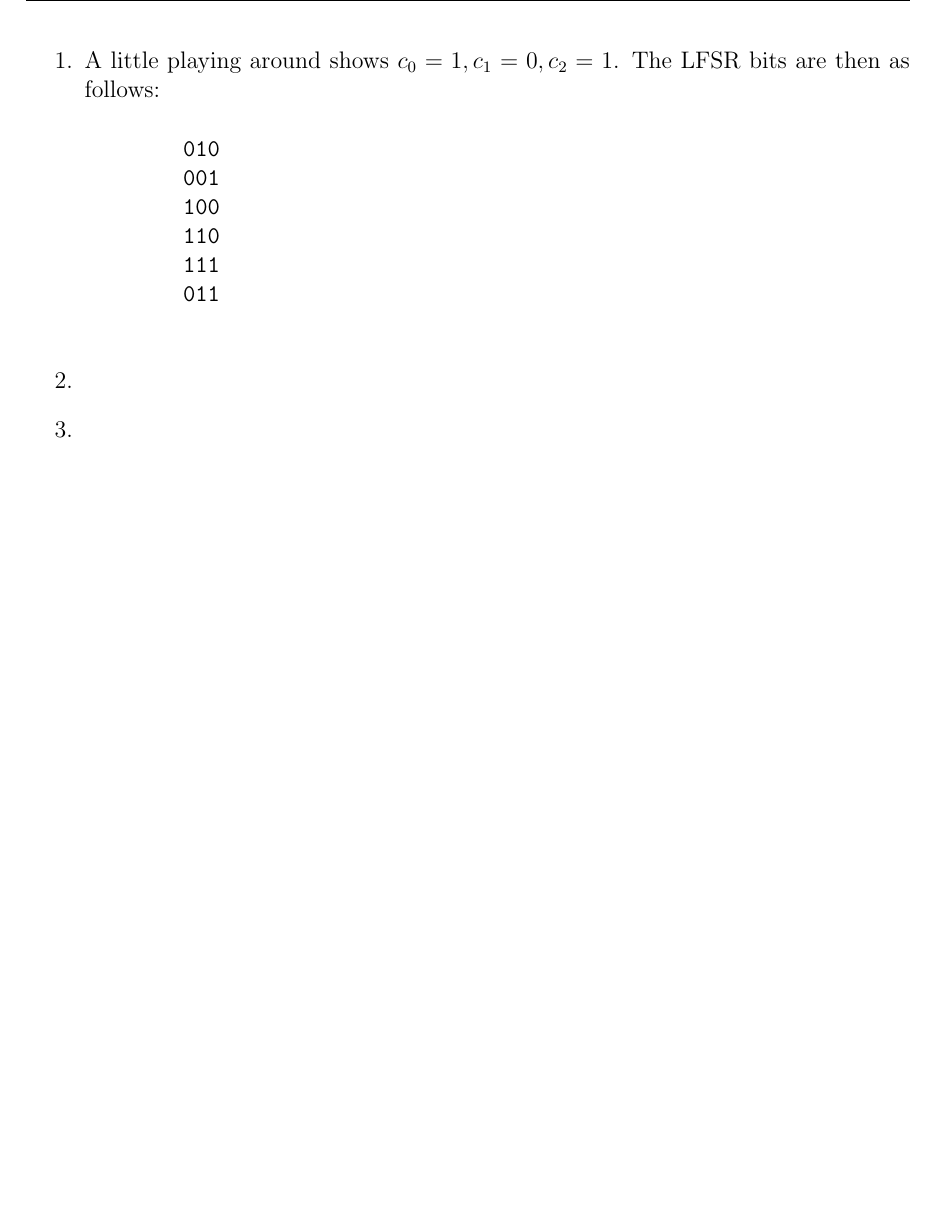
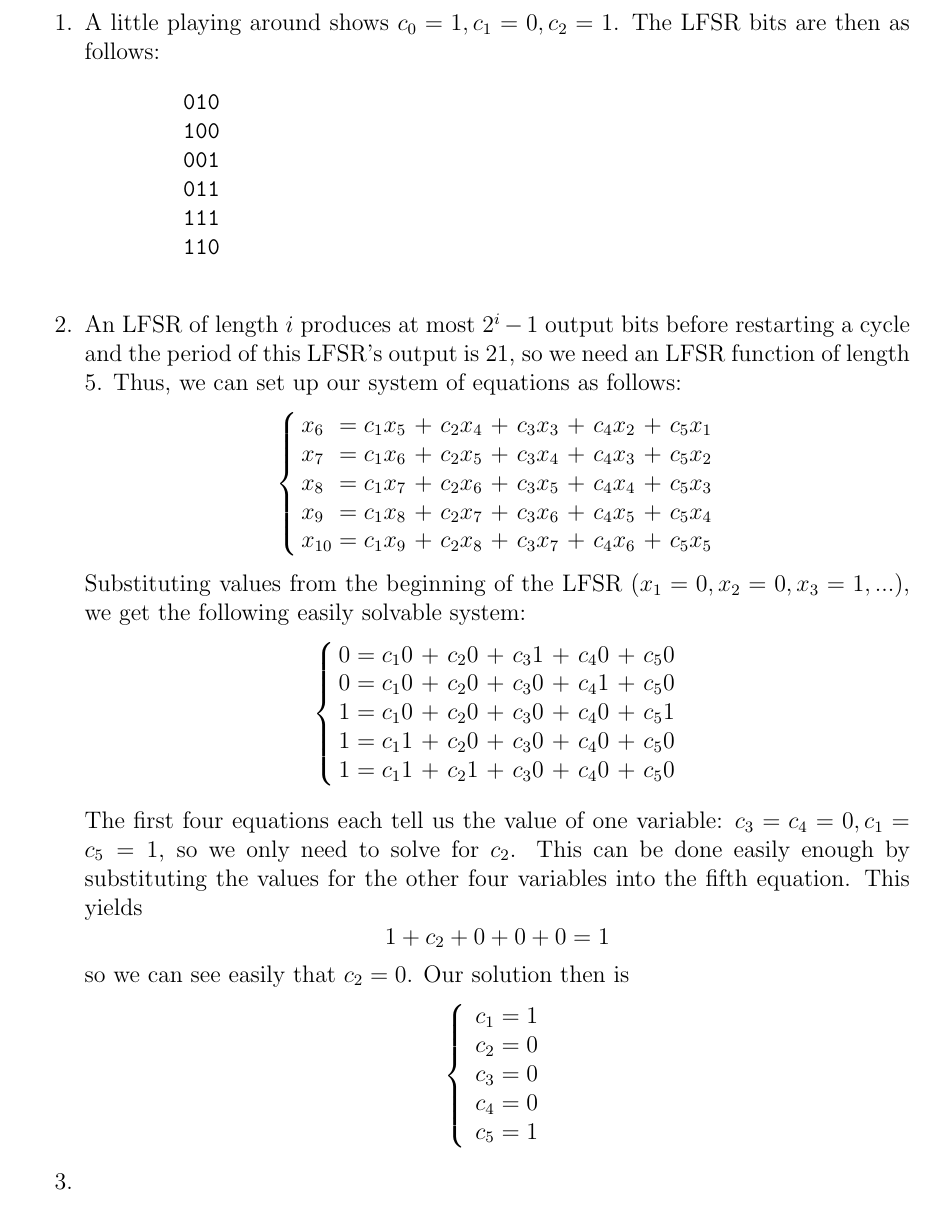
Before and after one commit to tastank/435, a LaTeX problem sheet (assign5/assignment.tex): part of the page, cut so that both start at the same text, the shorter picture padded with empty space. Compiled offline with pdfLaTeX.

Commit message:
Finished 1 and 2

```diff
--- a/assign5/assignment.tex
+++ b/assign5/assignment.tex
@@ -5,6 +5,7 @@
 \usepackage[margin=3cm]{geometry}
 \usepackage{fancyhdr}
 \usepackage{mathtools}
+\usepackage{verbatim}
 \begin{document}
 
 \pagestyle{fancy}
@@ -19,15 +20,70 @@
     A little playing around shows $c_0 = 1, c_1 = 0, c_2 = 1$.  The LFSR bits are then as follows:
     \begin{verbatim}
         010
+        100
         001
-        100
+        011
+        111
         110
-        111
-        011
     \end{verbatim}
 
     %2
     \item
+    An LFSR of length $i$ produces at most $2^i-1$ output bits before restarting a cycle and the period of this LFSR's output is 21, so we need an LFSR function of length 5.
+    Thus, we can set up our system of equations as follows:
+    \begin{comment}
+    \[
+    \begin{cases}
+        x_6 = c_1 x_5 + c_2 x_4 + c_3 x_3 + c_4 x_2 + c_5 x_1\\
+        x_7 = c_1 x_5 + c_2 x_4 + c_3 x_3 + c_4 x_2 + c_5 x_1\\
+        x_8 = c_1 x_5 + c_2 x_4 + c_3 x_3 + c_4 x_2 + c_5 x_1\\
+        x_9 = c_1 x_5 + c_2 x_4 + c_3 x_3 + c_4 x_2 + c_5 x_1\\
+        x_{10} = c_1 x_5 + c_2 x_4 + c_3 x_3 + c_4 x_2 + c_5 x_1\\
+        x_{11} = c_1 x_5 + c_2 x_4 + c_3 x_3 + c_4 x_2 + c_5 x_1\\
+    \end{cases}
+    \]
+    \end{comment}
+    \[
+    \left\{
+        \setlength\arraycolsep{2pt}
+        \begin{array}{ l @{{}={}} l c l c l c l c l }
+        x_6    & c_1 x_5    &+& c_2 x_4 &+& c_3 x_3 &+& c_4 x_2 &+& c_5 x_1\\
+        x_7    & c_1 x_6    &+& c_2 x_5 &+& c_3 x_4 &+& c_4 x_3 &+& c_5 x_2\\
+        x_8    & c_1 x_7    &+& c_2 x_6 &+& c_3 x_5 &+& c_4 x_4 &+& c_5 x_3\\
+        x_9    & c_1 x_8    &+& c_2 x_7 &+& c_3 x_6 &+& c_4 x_5 &+& c_5 x_4\\
+        x_{10} & c_1 x_9    &+& c_2 x_8 &+& c_3 x_7 &+& c_4 x_6 &+& c_5 x_5\\
+        \end{array}
+        \right.
+    \]
+    Substituting values from the beginning of the LFSR ($x_1 = 0, x_2 = 0, x_3=1, ...$), we get the following easily solvable system:
+    \[
+    \left\{
+        \setlength\arraycolsep{2pt}
+        \begin{array}{ l @{{}={}} lclclclcl }
+        0      & c_1  0     &+& c_2  0  &+& c_3  1  &+& c_4  0  &+& c_5  0 \\
+        0      & c_1  0     &+& c_2  0  &+& c_3  0  &+& c_4  1  &+& c_5  0 \\
+        1      & c_1  0     &+& c_2  0  &+& c_3  0  &+& c_4  0  &+& c_5  1 \\
+        1      & c_1  1     &+& c_2  0  &+& c_3  0  &+& c_4  0  &+& c_5  0 \\
+        1      & c_1  1     &+& c_2  1  &+& c_3  0  &+& c_4  0  &+& c_5  0 \\
+        \end{array}
+        \right.
+    \]
+
+    The first four equations each tell us the value of one variable: $c_3 = c_4 = 0, c_1 = c_5 = 1$, so we only need to solve for $c_2$.  This can be done easily enough by substituting the values for the other four variables into the fifth equation.  This yields
+    $$1 + c_2 + 0 + 0 + 0 = 1$$
+    so we can see easily that $c_2 = 0$.
+    Our solution then is
+    \[
+    \left\{
+        \begin{array}{ l @{{}={}} l }
+        c_1 & 1\\
+        c_2 & 0\\
+        c_3 & 0\\
+        c_4 & 0\\
+        c_5 & 1\\
+        \end{array}
+        \right.
+    \]
 
     %3
     \item
```
